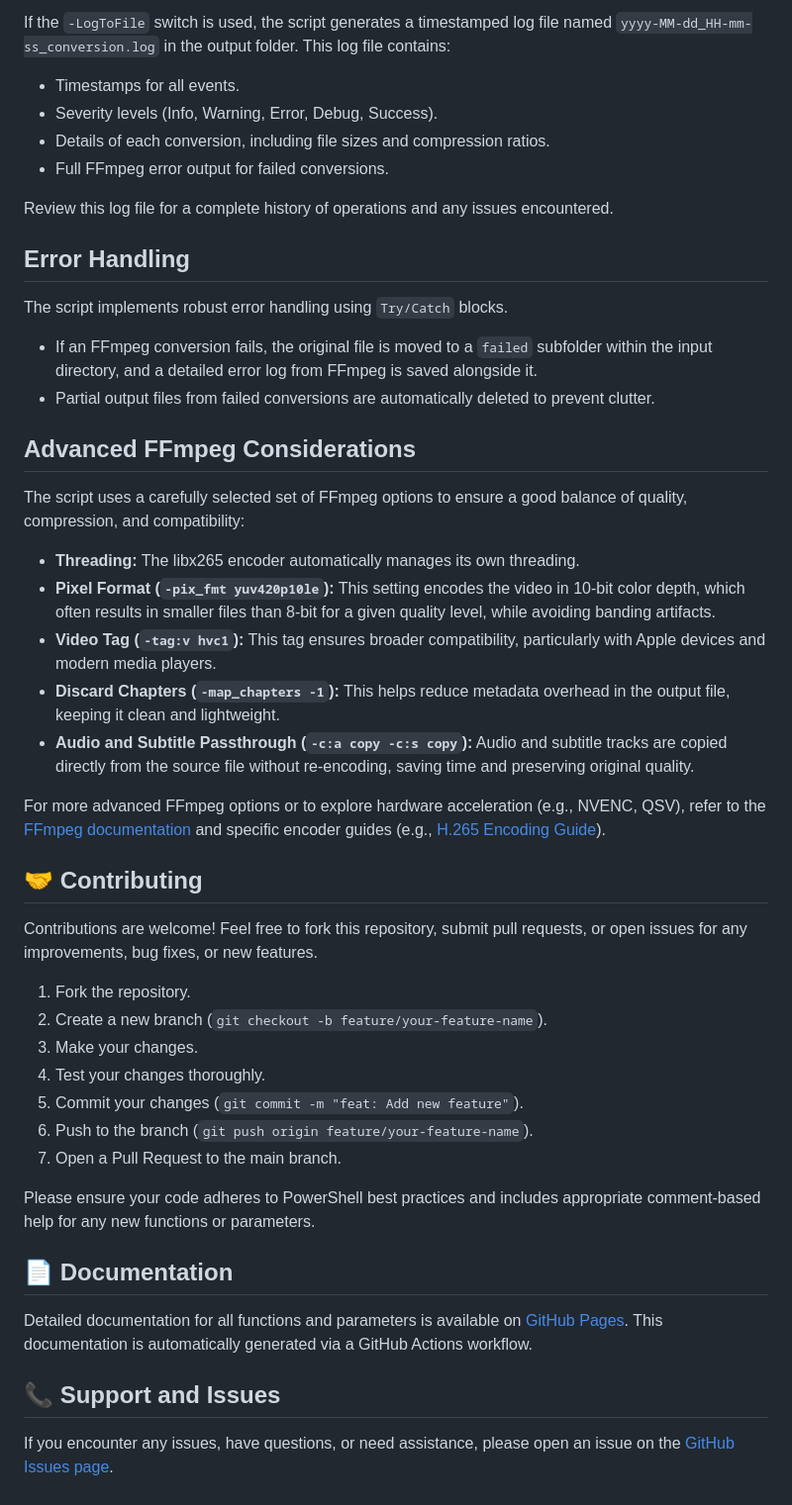
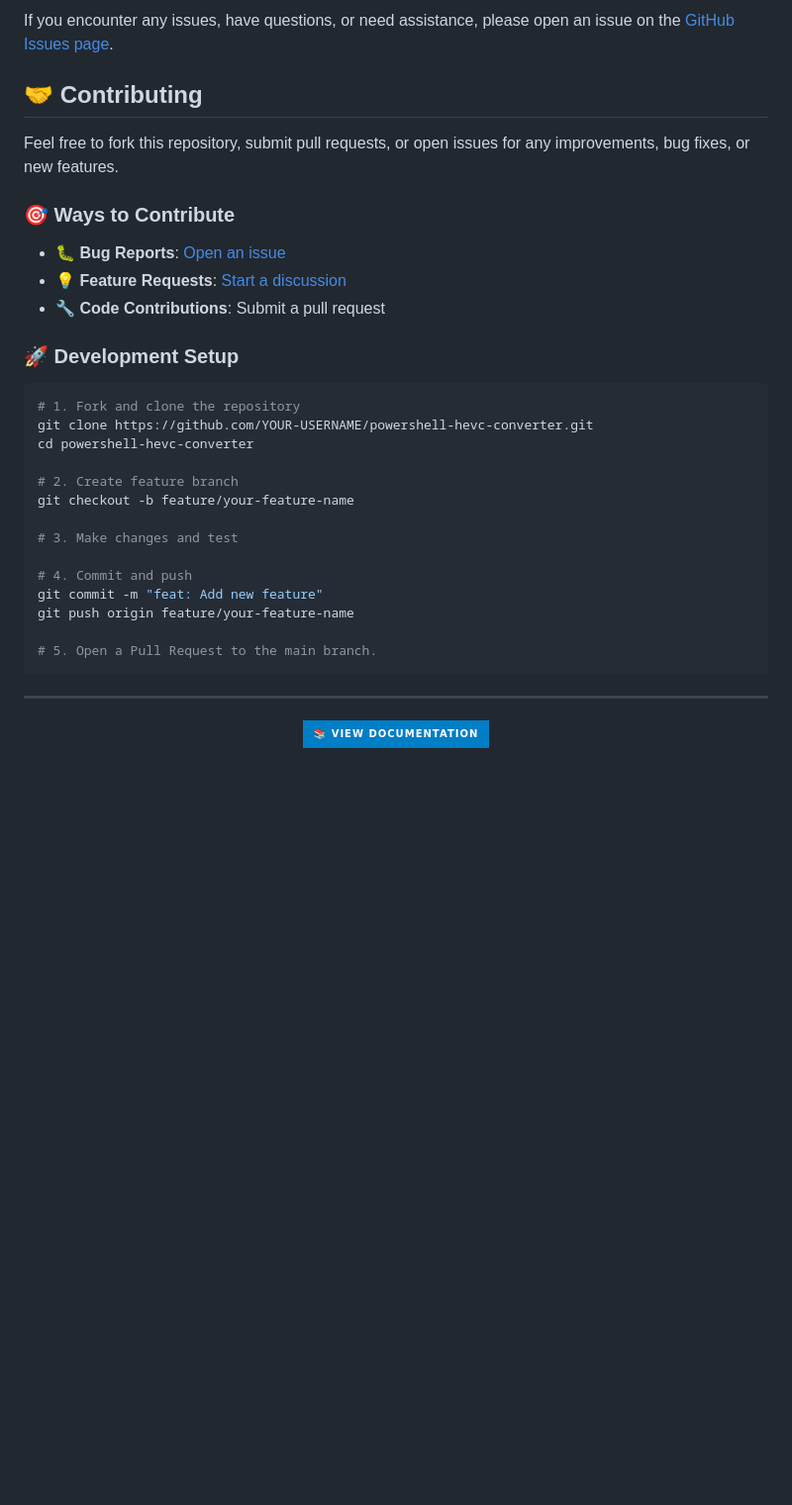
Before and after one commit to itsFelixH/powershell-hevc-converter, a Markdown page: README.md, the part around one of its changes. Shown at 99% size. GitHub-like rendering; badges without logos; blank space fills up the shorter version.

````diff
--- a/README.md
+++ b/README.md
@@ -80,51 +225,39 @@ The script accepts the following parameters to customize its behavior:
 
-If the `-LogToFile` switch is used, the script generates a timestamped log file named `yyyy-MM-dd_HH-mm-ss_conversion.log` in the output folder. This log file contains:
-
-* Timestamps for all events.
-* Severity levels (Info, Warning, Error, Debug, Success).
-* Details of each conversion, including file sizes and compression ratios.
-* Full FFmpeg error output for failed conversions.
-
-Review this log file for a complete history of operations and any issues encountered.
-
-## Error Handling
-
-The script implements robust error handling using `Try/Catch` blocks.
-
-* If an FFmpeg conversion fails, the original file is moved to a `failed` subfolder within the input directory, and a detailed error log from FFmpeg is saved alongside it.
-* Partial output files from failed conversions are automatically deleted to prevent clutter.
-
-## Advanced FFmpeg Considerations
-
-The script uses a carefully selected set of FFmpeg options to ensure a good balance of quality, compression, and compatibility:
-
-* **Threading:** The libx265 encoder automatically manages its own threading.
-* **Pixel Format (`-pix_fmt yuv420p10le`):** This setting encodes the video in 10-bit color depth, which often results in smaller files than 8-bit for a given quality level, while avoiding banding artifacts.
-* **Video Tag (`-tag:v hvc1`):** This tag ensures broader compatibility, particularly with Apple devices and modern media players.
-* **Discard Chapters (`-map_chapters -1`):** This helps reduce metadata overhead in the output file, keeping it clean and lightweight.
-* **Audio and Subtitle Passthrough (`-c:a copy -c:s copy`):** Audio and subtitle tracks are copied directly from the source file without re-encoding, saving time and preserving original quality.
-
-For more advanced FFmpeg options or to explore hardware acceleration (e.g., NVENC, QSV), refer to the [FFmpeg documentation](https://ffmpeg.org/documentation.html) and specific encoder guides (e.g., [H.265 Encoding Guide](https://trac.ffmpeg.org/wiki/Encode/H.265)).
+If you encounter any issues, have questions, or need assistance, please open an issue on the [GitHub Issues page](https://github.com/itsFelixH/powershell-hevc-converter/issues).
 
 ## 🤝 Contributing
 
-Contributions are welcome! Feel free to fork this repository, submit pull requests, or open issues for any improvements, bug fixes, or new features.
+Feel free to fork this repository, submit pull requests, or open issues for any improvements, bug fixes, or new features.
 
-1. Fork the repository.
-2. Create a new branch (`git checkout -b feature/your-feature-name`).
-3. Make your changes.
-4. Test your changes thoroughly.
-5. Commit your changes (`git commit -m "feat: Add new feature"`).
-6. Push to the branch (`git push origin feature/your-feature-name`).
-7. Open a Pull Request to the main branch.
+### 🎯 **Ways to Contribute**
 
-Please ensure your code adheres to PowerShell best practices and includes appropriate comment-based help for any new functions or parameters.
+- 🐛 **Bug Reports**: [Open an issue](https://github.com/itsFelixH/powershell-hevc-converter/issues)
+- 💡 **Feature Requests**: [Start a discussion](https://github.com/itsFelixH/powershell-hevc-converter/discussions)
+- 🔧 **Code Contributions**: Submit a pull request
 
-## 📄 Documentation
+### 🚀 **Development Setup**
 
-Detailed documentation for all functions and parameters is available on [GitHub Pages](https://itsfelixh.github.io/powershell-hevc-converter/).
-This documentation is automatically generated via a GitHub Actions workflow.
+```powershell
+# 1. Fork and clone the repository
+git clone https://github.com/YOUR-USERNAME/powershell-hevc-converter.git
+cd powershell-hevc-converter
 
-## 📞 Support and Issues
+# 2. Create feature branch
+git checkout -b feature/your-feature-name
 
-If you encounter any issues, have questions, or need assistance, please open an issue on the [GitHub Issues page](https://github.com/itsFelixH/powershell-hevc-converter/issues).
+# 3. Make changes and test
+
+# 4. Commit and push
+git commit -m "feat: Add new feature"
+git push origin feature/your-feature-name
+
+# 5. Open a Pull Request to the main branch.
+```
+
+---
+
+<div align="center">
+
+[![View Documentation](https://img.shields.io/badge/📚%20View%20Documentation-blue?style=for-the-badge)](https://itsfelixh.github.io/powershell-hevc-converter/)
+
+
````
Also changed, not shown: other parts of README.md (+178 -32 lines).
